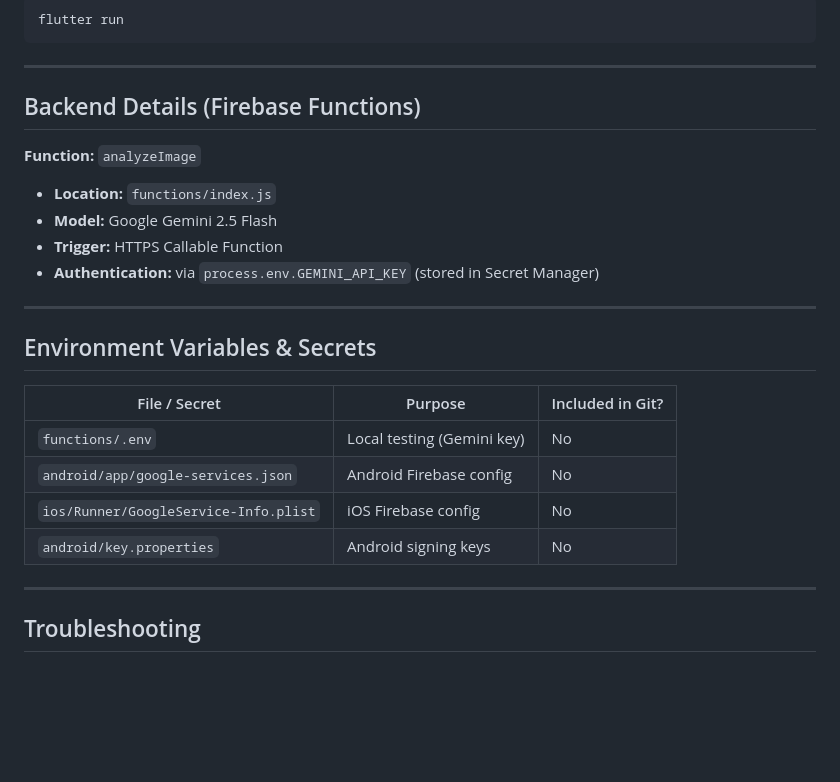
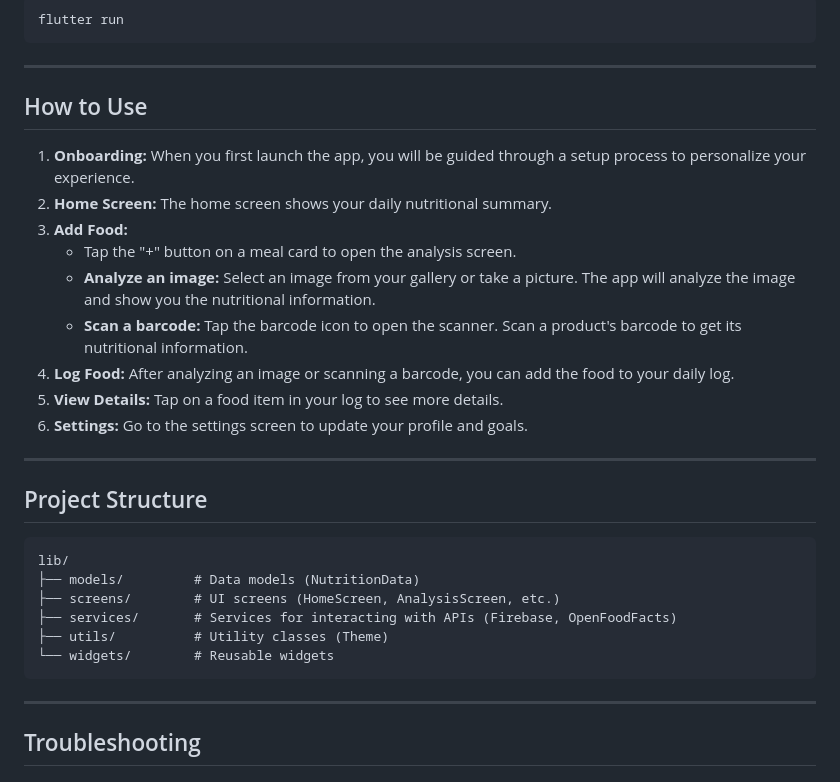
Before and after one commit to krutoychel24/ai-calorie-counter, a Markdown page: README.md, the part around one of its changes. GitHub-like rendering; blank space fills up the shorter version.

````diff
--- a/README.md
+++ b/README.md
@@ -170,25 +190,30 @@ flutter run
 
 ---
 
-## Backend Details (Firebase Functions)
+## How to Use
 
-**Function:** `analyzeImage`
-
-* **Location:** `functions/index.js`
-* **Model:** Google Gemini 2.5 Flash
-* **Trigger:** HTTPS Callable Function
-* **Authentication:** via `process.env.GEMINI_API_KEY` (stored in Secret Manager)
+1.  **Onboarding:** When you first launch the app, you will be guided through a setup process to personalize your experience.
+2.  **Home Screen:** The home screen shows your daily nutritional summary.
+3.  **Add Food:**
+    *   Tap the "+" button on a meal card to open the analysis screen.
+    *   **Analyze an image:** Select an image from your gallery or take a picture. The app will analyze the image and show you the nutritional information.
+    *   **Scan a barcode:** Tap the barcode icon to open the scanner. Scan a product's barcode to get its nutritional information.
+4.  **Log Food:** After analyzing an image or scanning a barcode, you can add the food to your daily log.
+5.  **View Details:** Tap on a food item in your log to see more details.
+6.  **Settings:** Go to the settings screen to update your profile and goals.
 
 ---
 
-## Environment Variables & Secrets
+## Project Structure
 
-| File / Secret                         | Purpose                    | Included in Git? |
-| ------------------------------------- | -------------------------- | ---------------- |
-| `functions/.env`                      | Local testing (Gemini key) | No               |
-| `android/app/google-services.json`    | Android Firebase config    | No               |
-| `ios/Runner/GoogleService-Info.plist` | iOS Firebase config        | No               |
-| `android/key.properties`              | Android signing keys       | No               |
+```
+lib/
+├── models/         # Data models (NutritionData)
+├── screens/        # UI screens (HomeScreen, AnalysisScreen, etc.)
+├── services/       # Services for interacting with APIs (Firebase, OpenFoodFacts)
+├── utils/          # Utility classes (Theme)
+└── widgets/        # Reusable widgets
+```
 
 ---
 
````
Also changed, not shown: other parts of README.md (+25 -6 lines).
